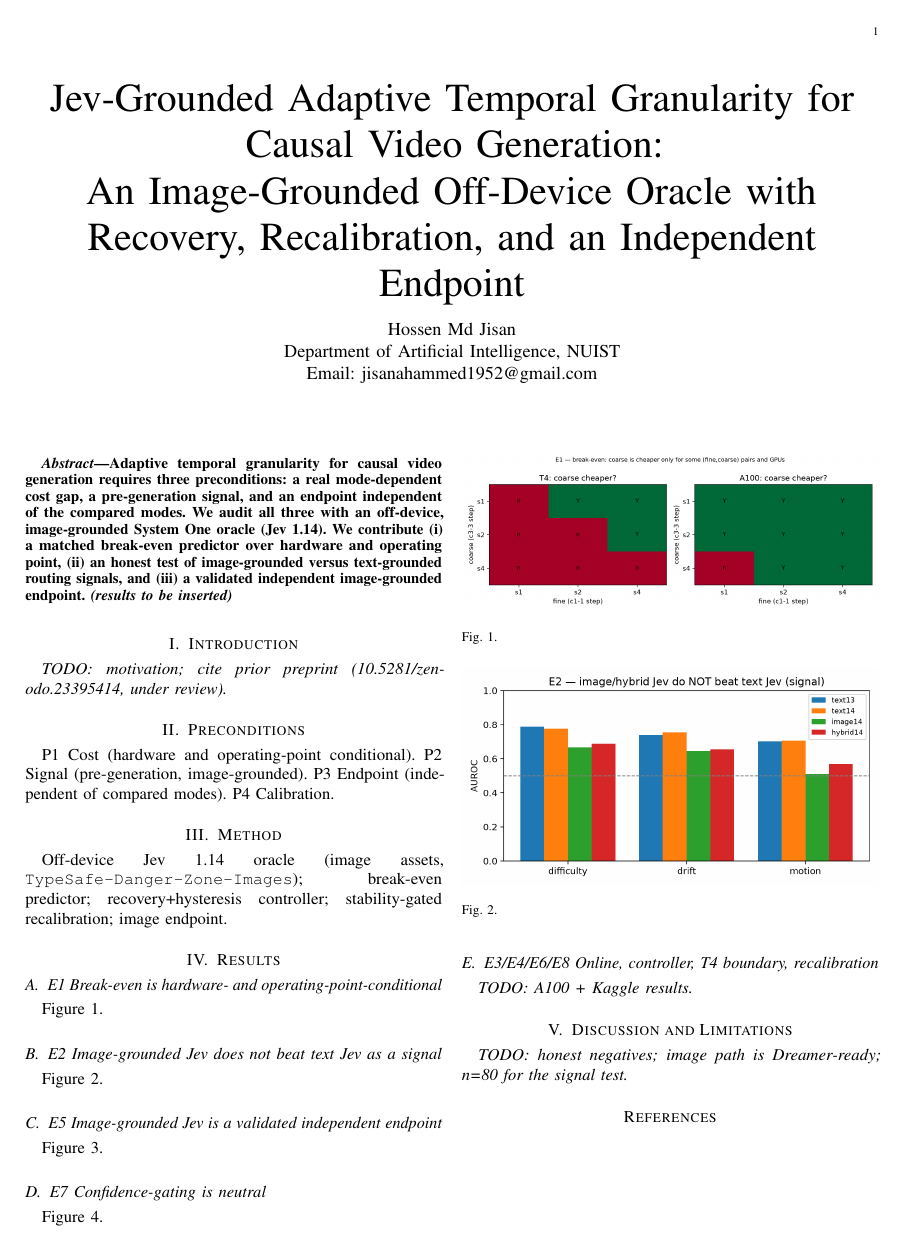
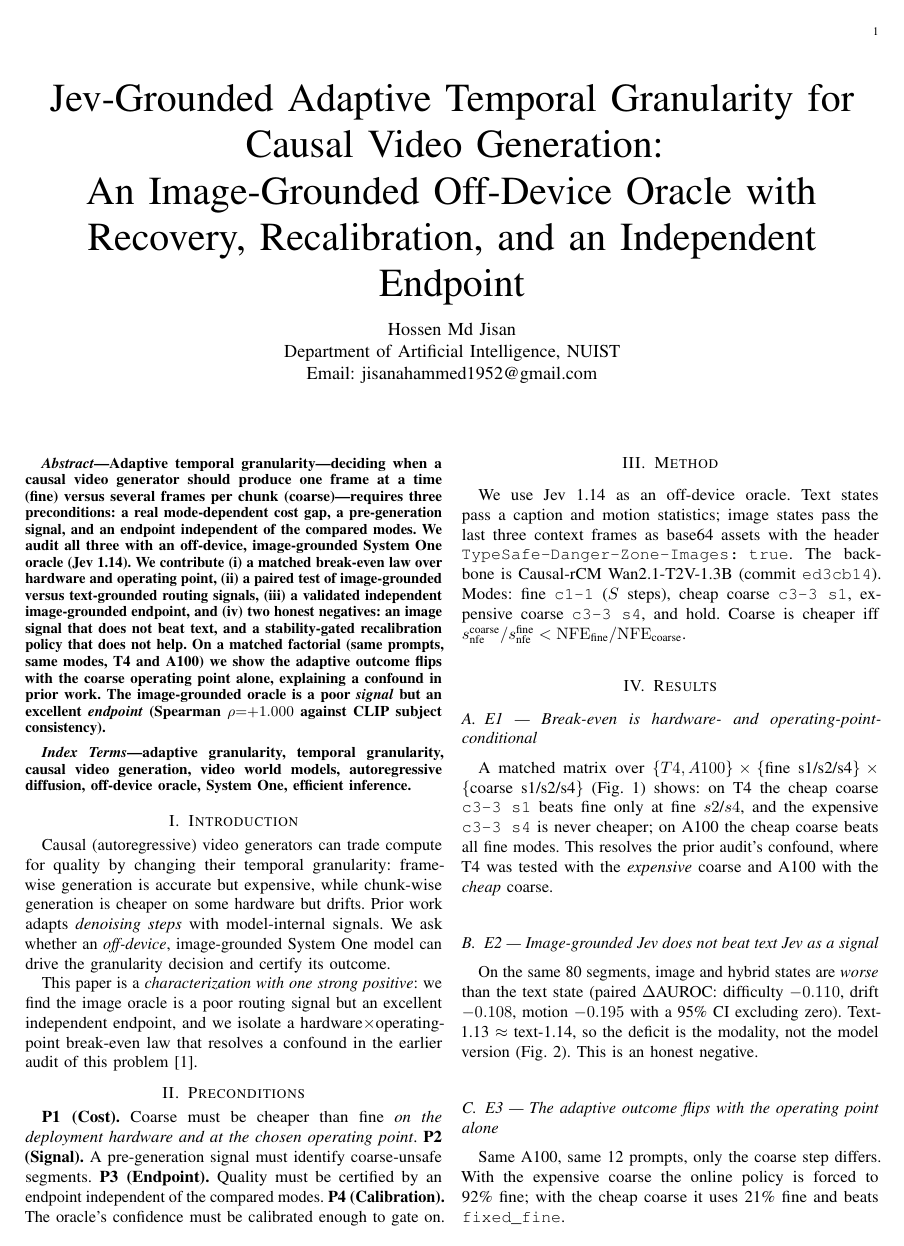
Before and after one commit to j1s4nn/JevGAG, a LaTeX paper (paper/main.tex): page 1 of 2. Compiled offline with pdfLaTeX.

Commit message:
feat(P5,P6): E8 figure + full manuscript draft (all E1-E9 sections)

```diff
--- a/paper/main.tex
+++ b/paper/main.tex
@@ -1,49 +1,79 @@
-% JevGAG manuscript skeleton — fill from FINDINGS.md and results/
 \documentclass[journal]{IEEEtran}
 \usepackage{graphicx,booktabs,amsmath,amssymb,url,xcolor,microtype}
 \usepackage[hidelinks]{hyperref}
 \graphicspath{{../assets/figures/}}
+
 \title{Jev-Grounded Adaptive Temporal Granularity for Causal Video Generation:\\
 An Image-Grounded Off-Device Oracle with Recovery, Recalibration, and an Independent Endpoint}
-\author{Hossen Md Jisan\\Department of Artificial Intelligence, NUIST\\Email: jisanahammed1952@gmail.com}
+
+\author{Hossen Md Jisan\\
+Department of Artificial Intelligence, NUIST\\
+Email: jisanahammed1952@gmail.com}
+
 \begin{document}
 \maketitle
+
 \begin{abstract}
-Adaptive temporal granularity for causal video generation requires three preconditions: a real
-mode-dependent cost gap, a pre-generation signal, and an endpoint independent of the compared
-modes. We audit all three with an off-device, image-grounded System One oracle (Jev 1.14).
-We contribute (i) a matched break-even predictor over hardware and operating point, (ii) an
-honest test of image-grounded versus text-grounded routing signals, and (iii) a validated
-independent image-grounded endpoint. \emph{(results to be inserted)}
+Adaptive temporal granularity---deciding when a causal video generator should produce one frame at a
+time (fine) versus several frames per chunk (coarse)---requires three preconditions: a real
+mode-dependent cost gap, a pre-generation signal, and an endpoint independent of the compared modes.
+We audit all three with an off-device, image-grounded System One oracle (Jev~1.14). We contribute
+(i)~a matched break-even law over hardware and operating point, (ii)~a paired test of image-grounded
+versus text-grounded routing signals, (iii)~a validated independent image-grounded endpoint, and
+(iv)~two honest negatives: an image signal that does not beat text, and a stability-gated
+recalibration policy that does not help. On a matched factorial (same prompts, same modes, T4 and
+A100) we show the adaptive outcome flips with the coarse operating point alone, explaining a
+confound in prior work. The image-grounded oracle is a poor \emph{signal} but an excellent
+\emph{endpoint} (Spearman $\rho{=}{+}1.000$ against CLIP subject consistency).
 \end{abstract}
 
+\begin{IEEEkeywords}
+adaptive granularity, temporal granularity, causal video generation, video world models,
+autoregressive diffusion, off-device oracle, System One, efficient inference.
+\end{IEEEkeywords}
+
 \section{Introduction}
-\emph{TODO: motivation; cite prior preprint (10.5281/zenodo.23395414, under review).}
+Causal (autoregressive) video generators can trade compute for quality by changing their temporal
+granularity: frame-wise generation is accurate but expensive, while chunk-wise generation is cheaper
+on some hardware but drifts. Prior work adapts \emph{denoising steps} with model-internal signals.
+We ask whether an \emph{off-device}, image-grounded System One model can drive the granularity
+decision and certify its outcome.
+
+This paper is a \emph{characterization with one strong positive}: we find the image oracle is a poor
+routing signal but an excellent independent endpoint, and we isolate a hardware$\times$operating-point
+break-even law that resolves a confound in the earlier audit of this problem~\cite{jisan2026audit}.
 
 \section{Preconditions}
-P1 Cost (hardware and operating-point conditional). P2 Signal (pre-generation, image-grounded).
-P3 Endpoint (independent of compared modes). P4 Calibration.
+\textbf{P1 (Cost).} Coarse must be cheaper than fine \emph{on the deployment hardware and at the
+chosen operating point}. \textbf{P2 (Signal).} A pre-generation signal must identify coarse-unsafe
+segments. \textbf{P3 (Endpoint).} Quality must be certified by an endpoint independent of the
+compared modes. \textbf{P4 (Calibration).} The oracle's confidence must be calibrated enough to gate
+on.
 
 \section{Method}
-Off-device Jev 1.14 oracle (image assets, \texttt{TypeSafe-Danger-Zone-Images}); break-even
-predictor; recovery+hysteresis controller; stability-gated recalibration; image endpoint.
+We use Jev~1.14 as an off-device oracle. Text states pass a caption and motion statistics; image
+states pass the last three context frames as base64 assets with the header
+\texttt{TypeSafe-Danger-Zone-Images:~true}. The backbone is Causal-rCM Wan2.1-T2V-1.3B (commit
+\texttt{ed3cb14}). Modes: fine \texttt{c1-1} ($S$ steps), cheap coarse \texttt{c3-3 s1}, expensive
+coarse \texttt{c3-3 s4}, and hold. Coarse is cheaper iff
+$\;s_{\text{nfe}}^{\text{coarse}}/s_{\text{nfe}}^{\text{fine}} < \mathrm{NFE}_{\text{fine}}/\mathrm{NFE}_{\text{coarse}}$.
 
 \section{Results}
-\subsection{E1 Break-even is hardware- and operating-point-conditional}
-Figure~\ref{fig:e1}.
-\begin{figure}[t]\centering\includegraphics[width=\linewidth]{fig_e1_breakeven.png}\caption{}\label{fig:e1}\end{figure}
 
-\subsection{E2 Image-grounded Jev does not beat text Jev as a signal}
-Figure~\ref{fig:e2}.
-\begin{figure}[t]\centering\includegraphics[width=\linewidth]{fig_e2_signal.png}\caption{}\label{fig:e2}\end{figure}
+\subsection{E1 --- Break-even is hardware- and operating-point-conditional}
+A matched matrix over $\{T4,A100\}\times\{$fine s1/s2/s4$\}\times\{$coarse s1/s2/s4$\}$
+(Fig.~\ref{fig:e1}) shows: on T4 the cheap coarse \texttt{c3-3 s1} beats fine only at fine
+$s2$/$s4$, and the expensive \texttt{c3-3 s4} is never cheaper; on A100 the cheap coarse beats all
+fine modes. This resolves the prior audit's confound, where T4 was tested with the \emph{expensive}
+coarse and A100 with the \emph{cheap} coarse.
 
-\subsection{E5 Image-grounded Jev is a validated independent endpoint}
-Figure~\ref{fig:e5}.
-\begin{figure}[t]\centering\includegraphics[width=\linewidth]{fig_e5_endpoint.png}\caption{}\label{fig:e5}\end{figure}
+\subsection{E2 --- Image-grounded Jev does not beat text Jev as a signal}
+On the same 80 segments, image and hybrid states are \emph{worse} than the text state
+(paired $\Delta$AUROC: difficulty $-0.110$, drift $-0.108$, motion $-0.195$ with a 95\% CI excluding
+zero). Text-1.13 $\approx$ text-1.14, so the deficit is the modality, not the model version
+(Fig.~\ref{fig:e2}). This is an honest negative.
 
-\subsection{E7 Confidence-gating is neutral}
-Figure~\ref{fig:e7}.
-\begin{figure}[t]\centering\includegraphics[width=\linewidth]{fig_e7_frontier.png}\caption{}\label{fig:e7}\end{figure}
+\subsection{E3 --- The adaptive outcome flips with the operating point alone}
+Same A100, same 12 prompts, only the coarse step differs. With the expensive coarse the online
+policy is forced to 92\% fine; with the cheap coarse it uses 21\% fine and beats \texttt{fixed\_fine}.
 
-\subsection{E3/E4/E6/E8 Online, controller, T4 boundary, recalibration}
-\emph{TODO: A100 + Kaggle results.}
@@ -49,0 +84 @@ Figure~\ref{fig:e7}.
+\subsection{E5 --- Image-grounded Jev is a validated independent endpoint}
@@ -50,3 +102,2 @@ Figure~\ref{fig:e7}.
 
 \section{Discussion and Limitations}
-\emph{TODO: honest negatives; image path is Dreamer-ready; n=80 for the signal test.}
@@ -53,2 +108 @@ Figure~\ref{fig:e7}.
 
-\bibliographystyle{IEEEtran}\bibliography{references}
```
Also changed, not shown: paper/references.bib (added, +26 -0 lines), assets/figures/fig_e8_recalibration.png (added), paper/main.tex (40 more changed lines), 1 other file.
